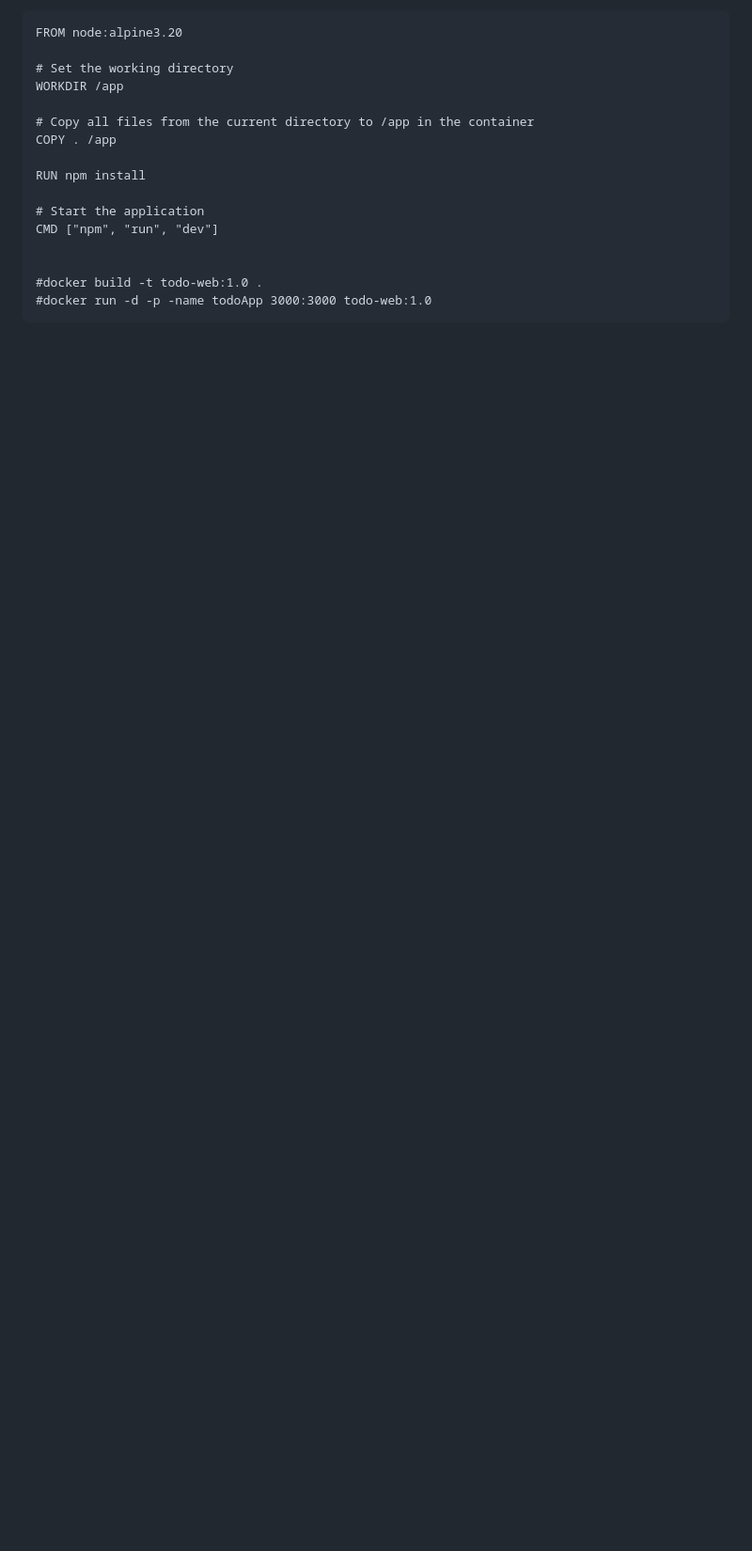
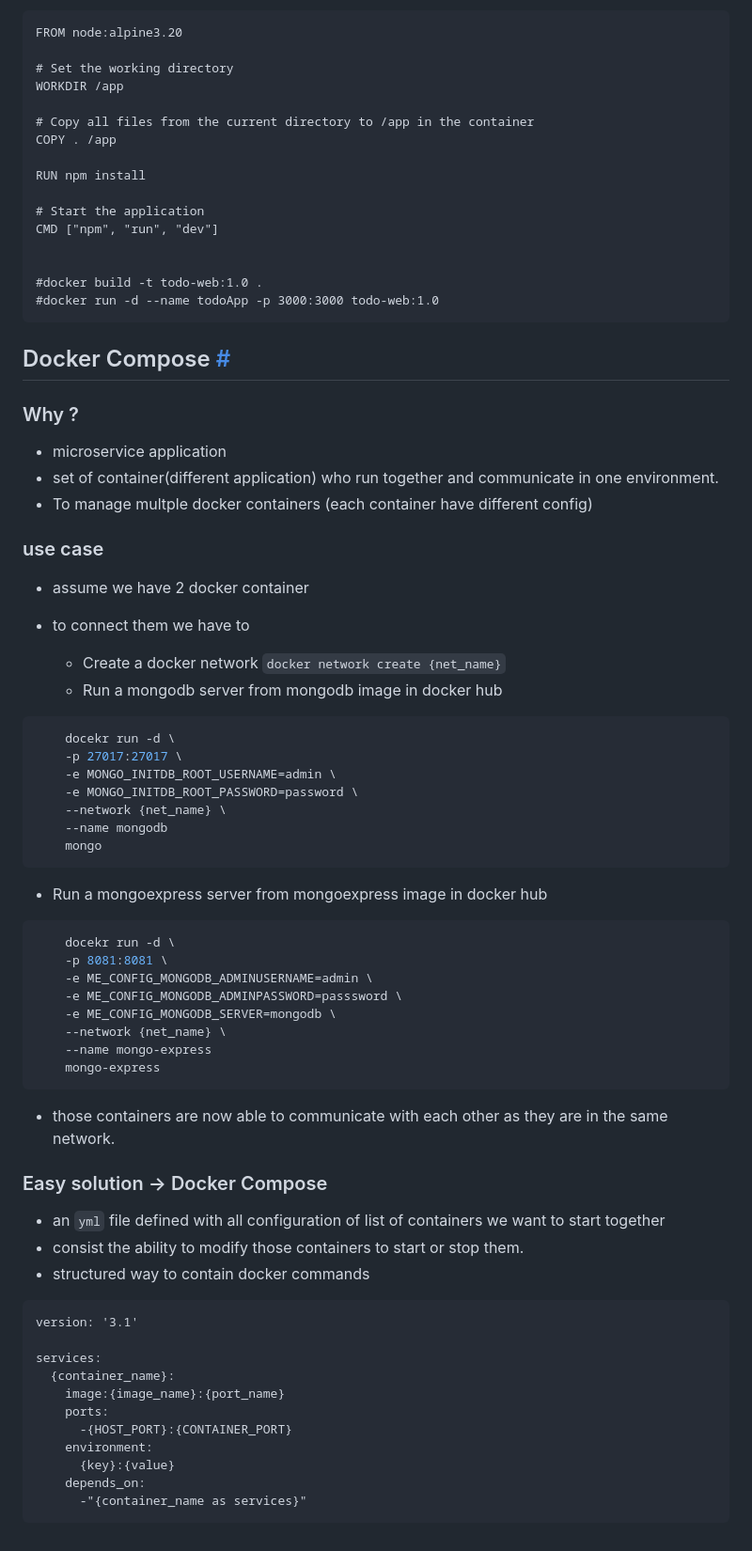
Before and after one commit to Pantho-Haque/PersonalNotes, a Markdown page: Docker.md, the part around the change. Shown at 94% size. Drawn GitHub-style; blank space fills up the shorter version.

Commit message:
docker compose started

````diff
--- a/Docker.md
+++ b/Docker.md
@@ -136,5 +136,66 @@ CMD ["npm", "run", "dev"]
 
 
 #docker build -t todo-web:1.0 .
-#docker run -d -p -name todoApp 3000:3000 todo-web:1.0
+#docker run -d --name todoApp -p 3000:3000 todo-web:1.0
 ```
+
+## Docker Compose [#](https://youtu.be/SXwC9fSwct8?si=TuDxPL4TSs9bAVhe)
+
+### Why ?
+
+- microservice application
+- set of container(different application) who run together and communicate in one environment.
+- To manage multple docker containers (each container have different config)
+
+### use case
+
+- assume we have 2 docker container
+- to connect them we have to
+
+  - Create a docker network `docker network create {net_name}`
+  - Run a mongodb server from mongodb image in docker hub
+
+```bash
+    docekr run -d \
+    -p 27017:27017 \
+    -e MONGO_INITDB_ROOT_USERNAME=admin \
+    -e MONGO_INITDB_ROOT_PASSWORD=password \
+    --network {net_name} \
+    --name mongodb
+    mongo
+```
+
+- Run a mongoexpress server from mongoexpress image in docker hub
+
+```bash
+    docekr run -d \
+    -p 8081:8081 \
+    -e ME_CONFIG_MONGODB_ADMINUSERNAME=admin \
+    -e ME_CONFIG_MONGODB_ADMINPASSWORD=passsword \
+    -e ME_CONFIG_MONGODB_SERVER=mongodb \
+    --network {net_name} \
+    --name mongo-express
+    mongo-express
+```
+
+- those containers are now able to communicate with each other as they are in the same network.
+
+### Easy solution -> Docker Compose
+
+- an `yml` file defined with all configuration of list of containers we want to start together
+- consist the ability to modify those containers to start or stop them.
+- structured way to contain docker commands
+
+```
+version: '3.1'
+
+services:
+  {container_name}:
+    image:{image_name}:{port_name}
+    ports:
+      -{HOST_PORT}:{CONTAINER_PORT}
+    environment:
+      {key}:{value}
+    depends_on:
+      -"{container_name as services}"
+```
````
